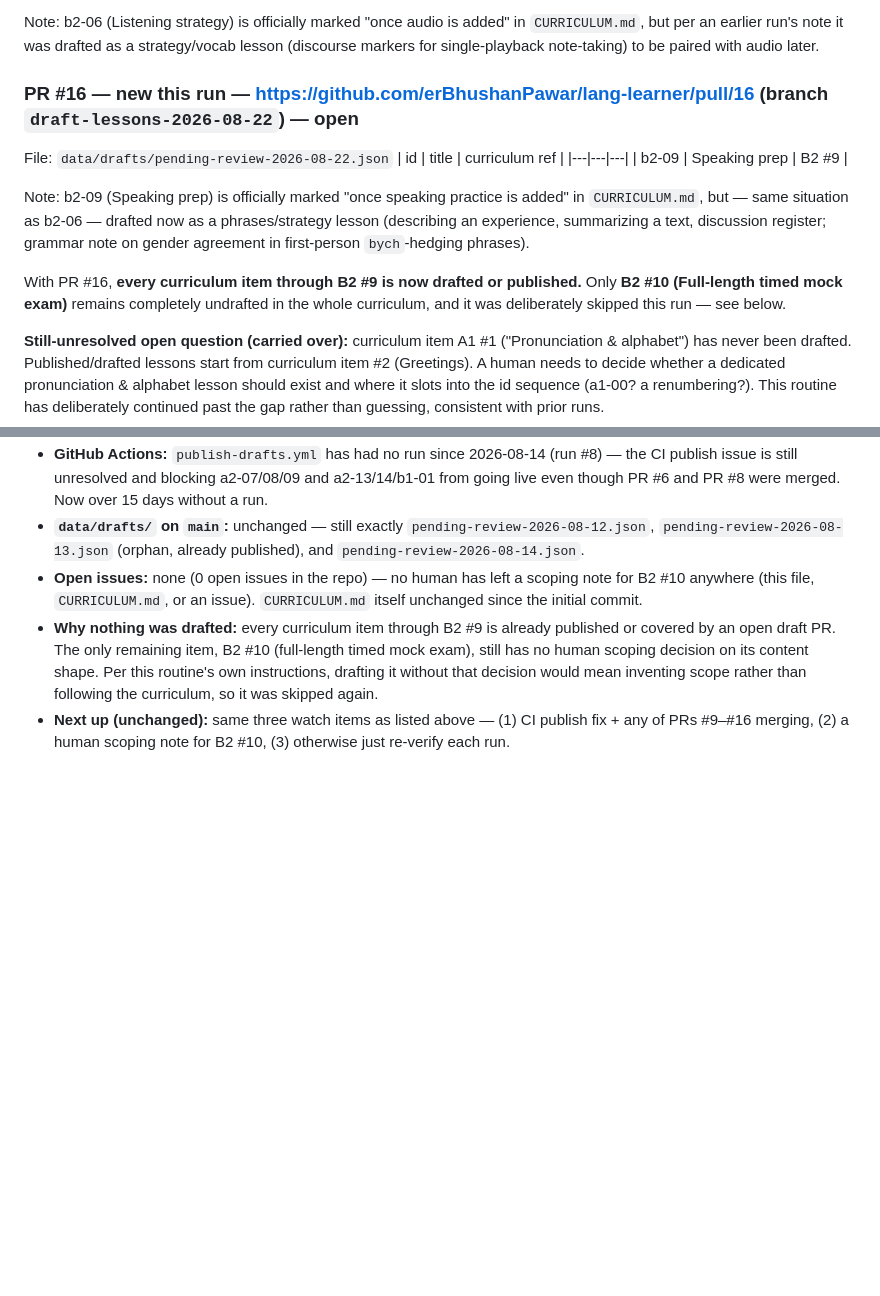
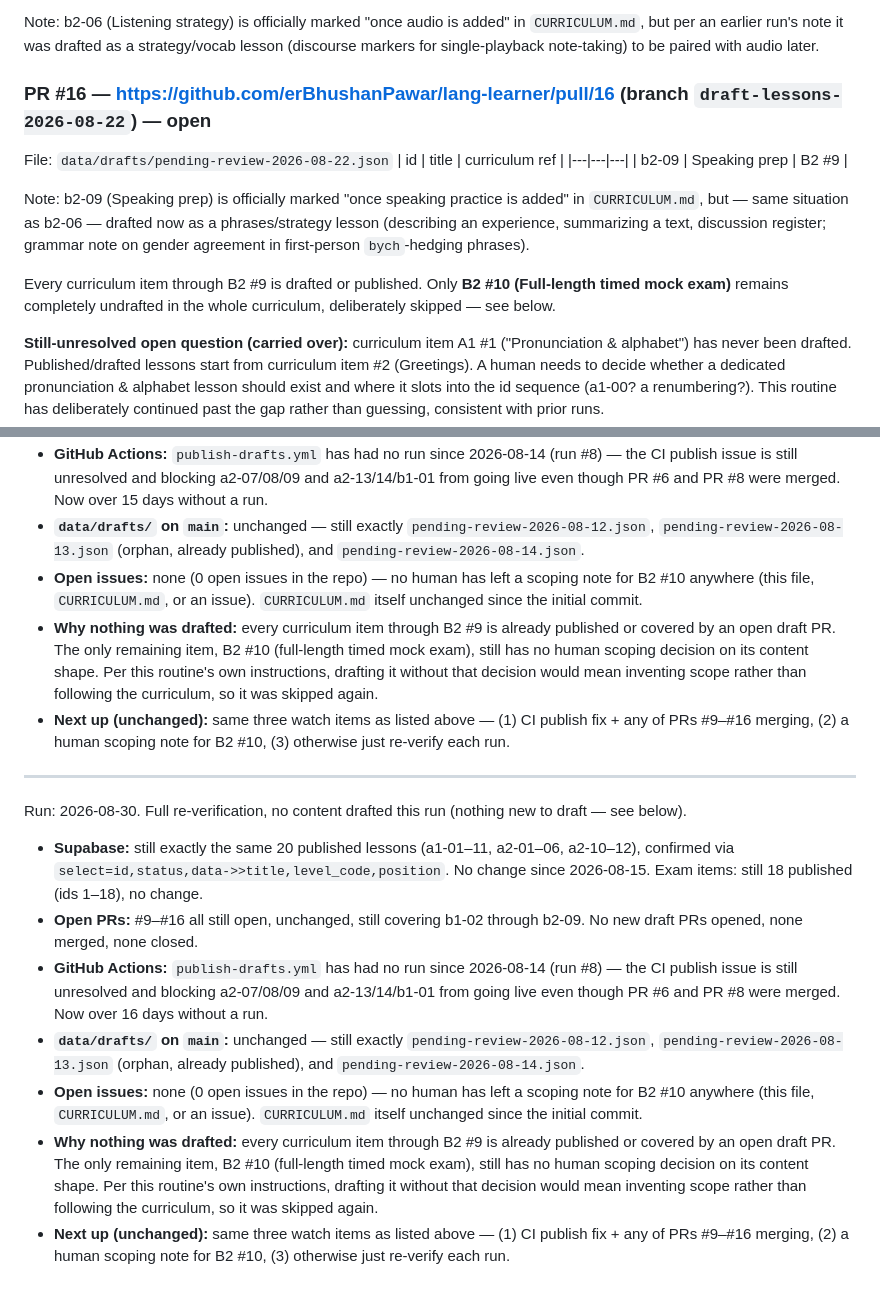
Before and after one commit to erBhushanPawar/lang-learner, a Markdown page: ROUTINE_STATUS.md, 2 parts joined by grey strips. GitHub-like rendering; blank space fills up the shorter version.

Commit message:
Update routine status 2026-08-30

```diff
--- a/ROUTINE_STATUS.md
+++ b/ROUTINE_STATUS.md
@@ -113,7 +113,7 @@ File: `data/drafts/pending-review-2026-08-21.json`
 
 Note: b2-06 (Listening strategy) is officially marked "once audio is added" in `CURRICULUM.md`, but per an earlier run's note it was drafted as a strategy/vocab lesson (discourse markers for single-playback note-taking) to be paired with audio later.
 
-### PR #16 — new this run — https://github.com/erBhushanPawar/lang-learner/pull/16 (branch `draft-lessons-2026-08-22`) — open
+### PR #16 — https://github.com/erBhushanPawar/lang-learner/pull/16 (branch `draft-lessons-2026-08-22`) — open
 File: `data/drafts/pending-review-2026-08-22.json`
 | id | title | curriculum ref |
 |---|---|---|
@@ -121,7 +121,7 @@ File: `data/drafts/pending-review-2026-08-22.json`
 
 Note: b2-09 (Speaking prep) is officially marked "once speaking practice is added" in `CURRICULUM.md`, but — same situation as b2-06 — drafted now as a phrases/strategy lesson (describing an experience, summarizing a text, discussion register; grammar note on gender agreement in first-person `bych`-hedging phrases).
 
-With PR #16, **every curriculum item through B2 #9 is now drafted or published.** Only **B2 #10 (Full-length timed mock exam)** remains completely undrafted in the whole curriculum, and it was deliberately skipped this run — see below.
+Every curriculum item through B2 #9 is drafted or published. Only **B2 #10 (Full-length timed mock exam)** remains completely undrafted in the whole curriculum, deliberately skipped — see below.
 
 **Still-unresolved open question (carried over):** curriculum item A1 #1 ("Pronunciation & alphabet") has never been drafted. Published/drafted lessons start from curriculum item #2 (Greetings). A human needs to decide whether a dedicated pronunciation & alphabet lesson should exist and where it slots into the id sequence (a1-00? a renumbering?). This routine has deliberately continued past the gap rather than guessing, consistent with prior runs.
 
@@ -206,3 +206,13 @@ Run: 2026-08-29. Full re-verification, no content drafted this run (nothing new
 - **Open issues:** none (0 open issues in the repo) — no human has left a scoping note for B2 #10 anywhere (this file, `CURRICULUM.md`, or an issue). `CURRICULUM.md` itself unchanged since the initial commit.
 - **Why nothing was drafted:** every curriculum item through B2 #9 is already published or covered by an open draft PR. The only remaining item, B2 #10 (full-length timed mock exam), still has no human scoping decision on its content shape. Per this routine's own instructions, drafting it without that decision would mean inventing scope rather than following the curriculum, so it was skipped again.
 - **Next up (unchanged):** same three watch items as listed above — (1) CI publish fix + any of PRs #9–#16 merging, (2) a human scoping note for B2 #10, (3) otherwise just re-verify each run.
+
+---
+Run: 2026-08-30. Full re-verification, no content drafted this run (nothing new to draft — see below).
+- **Supabase:** still exactly the same 20 published lessons (a1-01–11, a2-01–06, a2-10–12), confirmed via `select=id,status,data->>title,level_code,position`. No change since 2026-08-15. Exam items: still 18 published (ids 1–18), no change.
+- **Open PRs:** #9–#16 all still open, unchanged, still covering b1-02 through b2-09. No new draft PRs opened, none merged, none closed.
+- **GitHub Actions:** `publish-drafts.yml` has had no run since 2026-08-14 (run #8) — the CI publish issue is still unresolved and blocking a2-07/08/09 and a2-13/14/b1-01 from going live even though PR #6 and PR #8 were merged. Now over 16 days without a run.
+- **`data/drafts/` on `main`:** unchanged — still exactly `pending-review-2026-08-12.json`, `pending-review-2026-08-13.json` (orphan, already published), and `pending-review-2026-08-14.json`.
+- **Open issues:** none (0 open issues in the repo) — no human has left a scoping note for B2 #10 anywhere (this file, `CURRICULUM.md`, or an issue). `CURRICULUM.md` itself unchanged since the initial commit.
+- **Why nothing was drafted:** every curriculum item through B2 #9 is already published or covered by an open draft PR. The only remaining item, B2 #10 (full-length timed mock exam), still has no human scoping decision on its content shape. Per this routine's own instructions, drafting it without that decision would mean inventing scope rather than following the curriculum, so it was skipped again.
+- **Next up (unchanged):** same three watch items as listed above — (1) CI publish fix + any of PRs #9–#16 merging, (2) a human scoping note for B2 #10, (3) otherwise just re-verify each run.
```
Also changed, not shown: other parts of ROUTINE_STATUS.md (+2 -2 lines).
